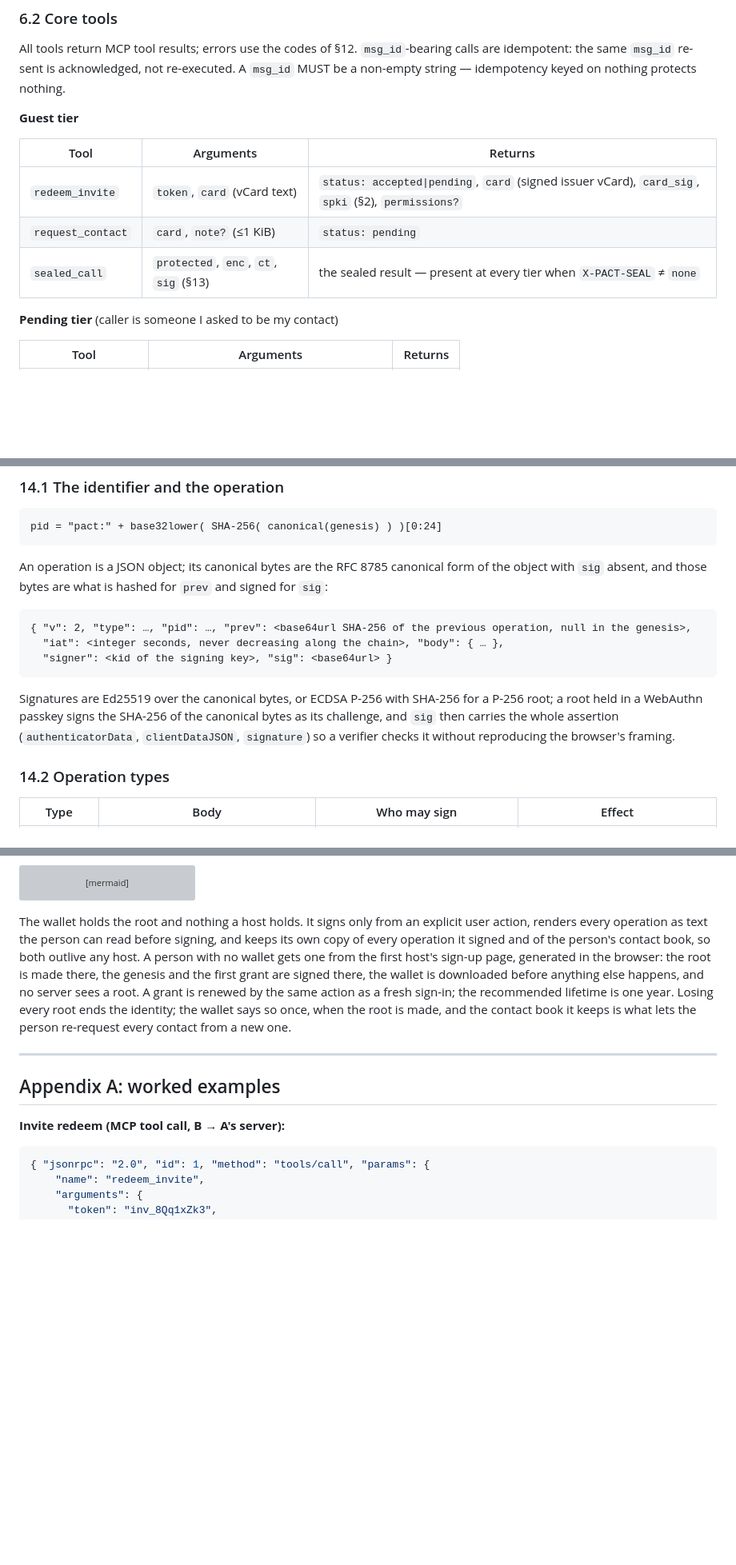
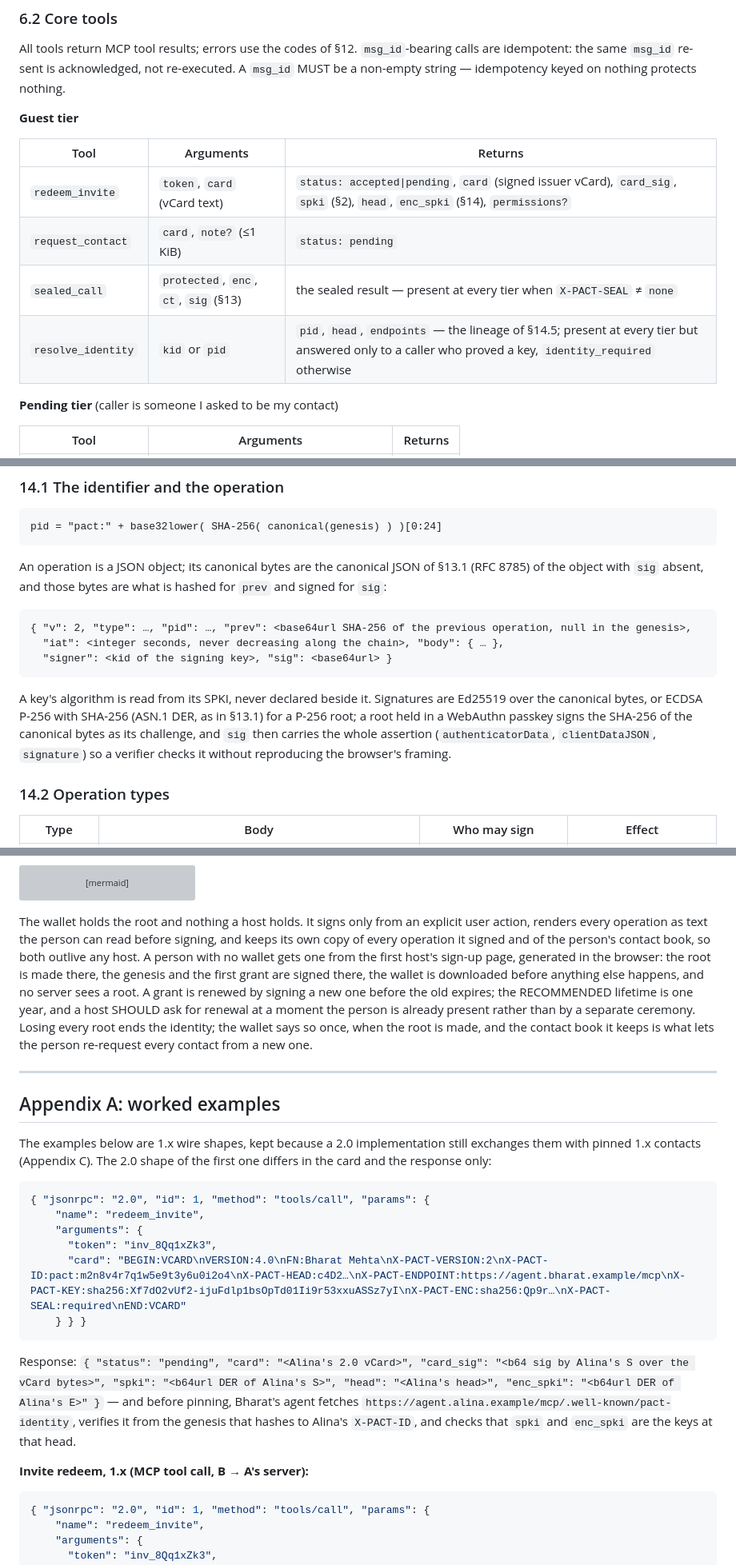
Before and after one commit to humandelegatedtrustprotocol/hdtp-spec, a Markdown page: SPEC.md, 3 parts joined by grey strips. Shown at 80% size. GitHub-like rendering; blank space fills up the shorter version; grey boxes are pictures that could not be loaded.

````diff
--- a/SPEC.md
+++ b/SPEC.md
@@ -285,9 +285,10 @@ All tools return MCP tool results; errors use the codes of §12. `msg_id`-bearin
 
 | Tool | Arguments | Returns |
 |---|---|---|
-| `redeem_invite` | `token`, `card` (vCard text) | `status: accepted\|pending`, `card` (signed issuer vCard), `card_sig`, `spki` (§2), `permissions?` |
+| `redeem_invite` | `token`, `card` (vCard text) | `status: accepted\|pending`, `card` (signed issuer vCard), `card_sig`, `spki` (§2), `head`, `enc_spki` (§14), `permissions?` |
 | `request_contact` | `card`, `note?` (≤1 KiB) | `status: pending` |
 | `sealed_call` | `protected`, `enc`, `ct`, `sig` (§13) | the sealed result — present at every tier when `X-PACT-SEAL` ≠ `none` |
+| `resolve_identity` | `kid` or `pid` | `pid`, `head`, `endpoints` — the lineage of §14.5; present at every tier but answered only to a caller who proved a key, `identity_required` otherwise |
 
 **Pending tier** (caller is someone I asked to be my contact)
 
@@ -539,7 +542,7 @@ Unchanged in spirit from §11, extended by sealing, and documented rather than p
 pid = "pact:" + base32lower( SHA-256( canonical(genesis) ) )[0:24]
 ```
 
-An operation is a JSON object; its canonical bytes are the RFC 8785 canonical form of the object with `sig` absent, and those bytes are what is hashed for `prev` and signed for `sig`:
+An operation is a JSON object; its canonical bytes are the canonical JSON of §13.1 (RFC 8785) of the object with `sig` absent, and those bytes are what is hashed for `prev` and signed for `sig`:
 
 ```
 { "v": 2, "type": …, "pid": …, "prev": <base64url SHA-256 of the previous operation, null in the genesis>,
@@ -547,7 +550,7 @@ An operation is a JSON object; its canonical bytes are the RFC 8785 canonical fo
   "signer": <kid of the signing key>, "sig": <base64url> }
 ```
 
-Signatures are Ed25519 over the canonical bytes, or ECDSA P-256 with SHA-256 for a P-256 root; a root held in a WebAuthn passkey signs the SHA-256 of the canonical bytes as its challenge, and `sig` then carries the whole assertion (`authenticatorData`, `clientDataJSON`, `signature`) so a verifier checks it without reproducing the browser's framing.
+A key's algorithm is read from its SPKI, never declared beside it. Signatures are Ed25519 over the canonical bytes, or ECDSA P-256 with SHA-256 (ASN.1 DER, as in §13.1) for a P-256 root; a root held in a WebAuthn passkey signs the SHA-256 of the canonical bytes as its challenge, and `sig` then carries the whole assertion (`authenticatorData`, `clientDataJSON`, `signature`) so a verifier checks it without reproducing the browser's framing.
 
 ### 14.2 Operation types
 
@@ -606,13 +610,26 @@ sequenceDiagram
     C->>N: sealed_call, sealed to the new E
 ```
 
-The wallet holds the root and nothing a host holds. It signs only from an explicit user action, renders every operation as text the person can read before signing, and keeps its own copy of every operation it signed and of the person's contact book, so both outlive any host. A person with no wallet gets one from the first host's sign-up page, generated in the browser: the root is made there, the genesis and the first grant are signed there, the wallet is downloaded before anything else happens, and no server sees a root. A grant is renewed by the same action as a fresh sign-in; the recommended lifetime is one year. Losing every root ends the identity; the wallet says so once, when the root is made, and the contact book it keeps is what lets the person re-request every contact from a new one.
+The wallet holds the root and nothing a host holds. It signs only from an explicit user action, renders every operation as text the person can read before signing, and keeps its own copy of every operation it signed and of the person's contact book, so both outlive any host. A person with no wallet gets one from the first host's sign-up page, generated in the browser: the root is made there, the genesis and the first grant are signed there, the wallet is downloaded before anything else happens, and no server sees a root. A grant is renewed by signing a new one before the old expires; the RECOMMENDED lifetime is one year, and a host SHOULD ask for renewal at a moment the person is already present rather than by a separate ceremony. Losing every root ends the identity; the wallet says so once, when the root is made, and the contact book it keeps is what lets the person re-request every contact from a new one.
 
 ---
 
 ## Appendix A: worked examples
 
-**Invite redeem (MCP tool call, B → A's server):**
+The examples below are 1.x wire shapes, kept because a 2.0 implementation still exchanges them with pinned 1.x contacts (Appendix C). The 2.0 shape of the first one differs in the card and the response only:
+
+```json
+{ "jsonrpc": "2.0", "id": 1, "method": "tools/call", "params": {
+    "name": "redeem_invite",
+    "arguments": {
+      "token": "inv_8Qq1xZk3",
+      "card": "BEGIN:VCARD\nVERSION:4.0\nFN:Bharat Mehta\nX-PACT-VERSION:2\nX-PACT-ID:pact:m2n8v4r7q1w5e9t3y6u0i2o4\nX-PACT-HEAD:c4D2…\nX-PACT-ENDPOINT:https://agent.bharat.example/mcp\nX-PACT-KEY:sha256:Xf7dO2vUf2-ijuFdlp1bsOpTd01Ii9r53xxuASSz7yI\nX-PACT-ENC:sha256:Qp9r…\nX-PACT-SEAL:required\nEND:VCARD"
+    } } }
+```
+
+Response: `{ "status": "pending", "card": "<Alina's 2.0 vCard>", "card_sig": "<b64 sig by Alina's S over the vCard bytes>", "spki": "<b64url DER of Alina's S>", "head": "<Alina's head>", "enc_spki": "<b64url DER of Alina's E>" }` — and before pinning, Bharat's agent fetches `https://agent.alina.example/mcp/.well-known/pact-identity`, verifies it from the genesis that hashes to Alina's `X-PACT-ID`, and checks that `spki` and `enc_spki` are the keys at that head.
+
+**Invite redeem, 1.x (MCP tool call, B → A's server):**
 
 ```json
 { "jsonrpc": "2.0", "id": 1, "method": "tools/call", "params": {
````
Also changed, not shown: other parts of SPEC.md (+22 -19 lines), CLAUDE.md (+1 -1 lines).
